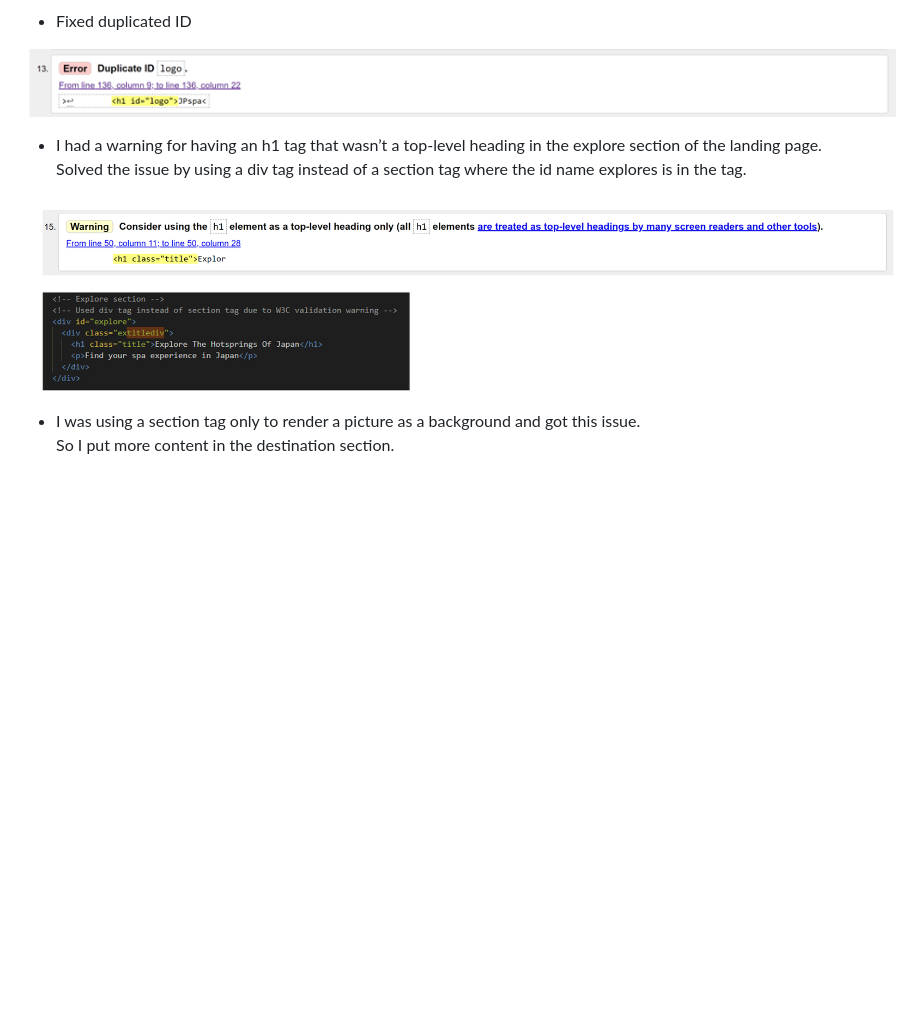
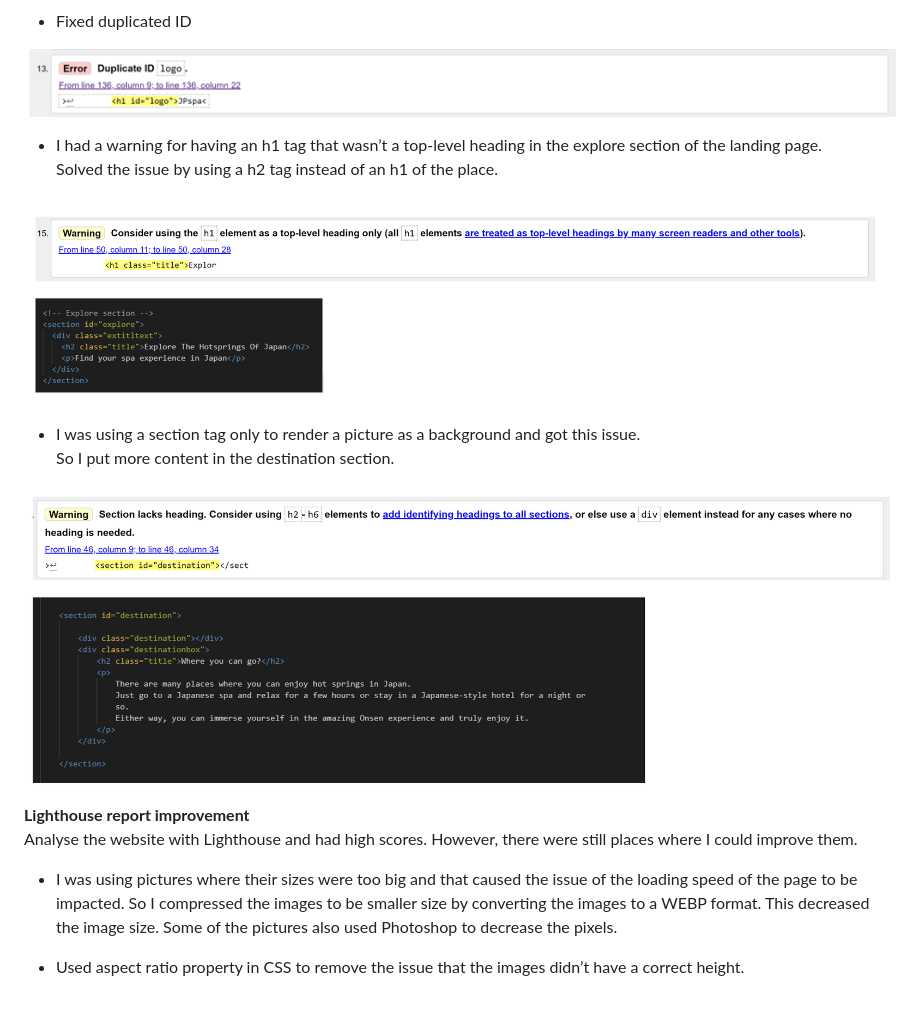
Before and after one commit to Chikayo-k/pp1-hotspring-ck, a Markdown page: readme/README.md, the part around the change printed below. Drawn GitHub-style; pictures changed too: readme/media/bug4.png, readme/media/bug5.png (added); blank space fills up the shorter version.

Commit message:
docs: Add text and images for readme document

```diff
--- a/readme/README.md
+++ b/readme/README.md
@@ -152,3 +152,3 @@ The performance tag is a bit low due to having a YouTube video and a Google Map
 
-- I had a warning for having an h1 tag that wasn’t a top-level heading in the explore section of the landing page.<br>Solved the issue by using a div tag instead of a section tag where the id name explores is in the tag.
+- I had a warning for having an h1 tag that wasn’t a top-level heading in the explore section of the landing page.<br>Solved the issue by using a h2 tag instead of an h1 of the place.
 
@@ -156,3 +156,12 @@ The performance tag is a bit low due to having a YouTube video and a Google Map
 
 - I was using a section tag only to render a picture as a background and got this issue.<br>
   So I put more content in the destination section.
+
+![Validator bug 5](../readme/media/bug5.png)
+
+**Lighthouse report improvement**<br>
+Analyse the website with Lighthouse and had high scores. However, there were still places where I could improve them.
+
+- I was using pictures where their sizes were too big and that caused the issue of the loading speed of the page to be impacted. So I compressed the images to be smaller size by converting the images to a WEBP format. This decreased the image size. Some of the pictures also used Photoshop to decrease the pixels.
+
+- Used aspect ratio property in CSS to remove the issue that the images didn’t have a correct height.
```
Also changed, not shown: other parts of readme/README.md (+4 -4 lines), 1 other file.
